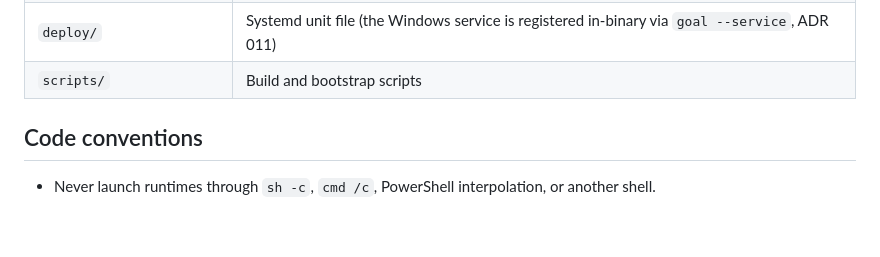
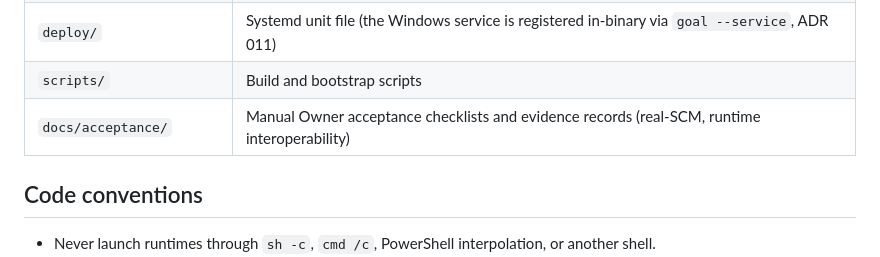
Before and after one commit to dsdred/goal-starter, a Markdown page: docs/DEVELOPMENT.md, the part around the change. GitHub-like rendering; blank space fills up the shorter version.

```diff
--- a/docs/DEVELOPMENT.md
+++ b/docs/DEVELOPMENT.md
@@ -144,6 +144,7 @@ $env:GOOS='linux'; $env:GOARCH='amd64'; go build -o bin/goal-linux-amd64 ./cmd/g
 | `testdata/fake-runtime/` | Fake runtime for integration tests |
 | `deploy/` | Systemd unit file (the Windows service is registered in-binary via `goal --service`, ADR 011) |
 | `scripts/` | Build and bootstrap scripts |
+| `docs/acceptance/` | Manual Owner acceptance checklists and evidence records (real-SCM, runtime interoperability) |
 
 ## Code conventions
 
```
Also changed, not shown: docs/acceptance/RUNTIME-INTEROPERABILITY-EVIDENCE.md (added, +143 -0 lines).
